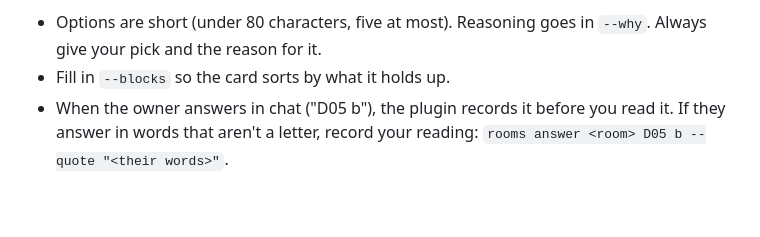
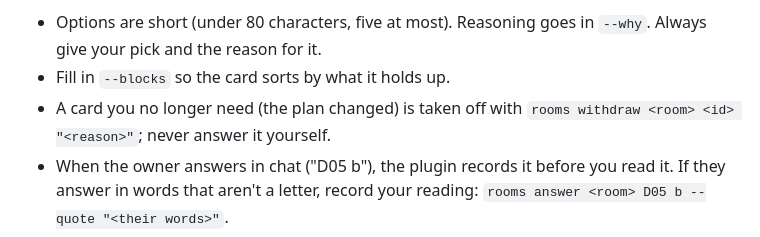
Before and after one commit to mvexel/claude-rooms, a Markdown page: skills/lead/SKILL.md, the part around the change. GitHub-like rendering; blank space fills up the shorter version.

Commit message:
lead skill: a card no longer needed is withdrawn, never answered
Work-Item: rooms-maint/T11

Co-Authored-By: Claude Haiku 5.5 <noreply@anthropic.com>

```diff
--- a/skills/lead/SKILL.md
+++ b/skills/lead/SKILL.md
@@ -62,6 +62,7 @@ whose completion the owner confirms. Todo cards also accept a note with Done.
 
 - Options are short (under 80 characters, five at most). Reasoning goes in `--why`. Always give your pick and the reason for it.
 - Fill in `--blocks` so the card sorts by what it holds up.
+- A card you no longer need (the plan changed) is taken off with `rooms withdraw <room> <id> "<reason>"`; never answer it yourself.
 - When the owner answers in chat ("D05 b"), the plugin records it before you read it. If they answer in words that aren't a letter, record your reading: `rooms answer <room> D05 b --quote "<their words>"`.
 - The owner's steer in chat changes premises: write it as a P or D record, then tell the affected workers.
 
```
